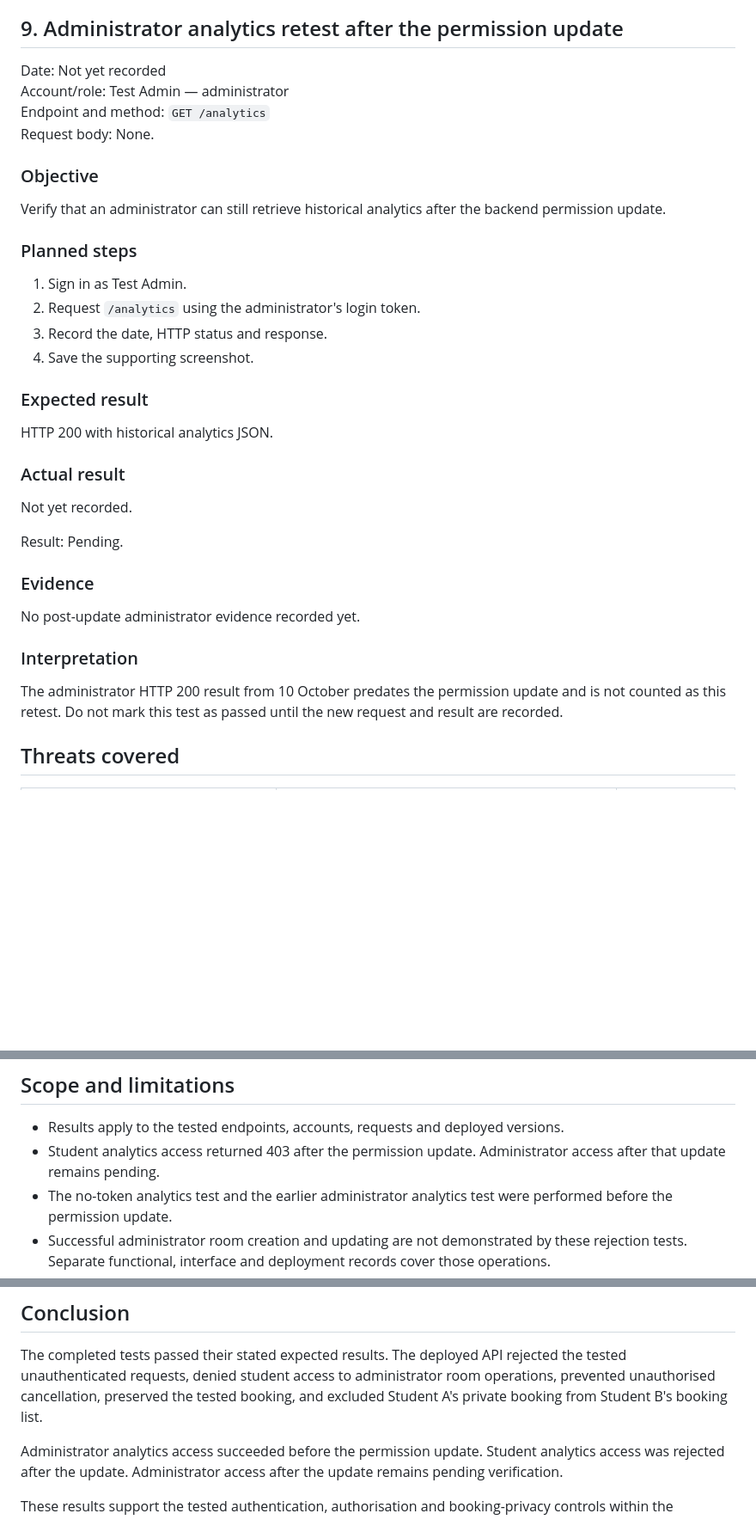
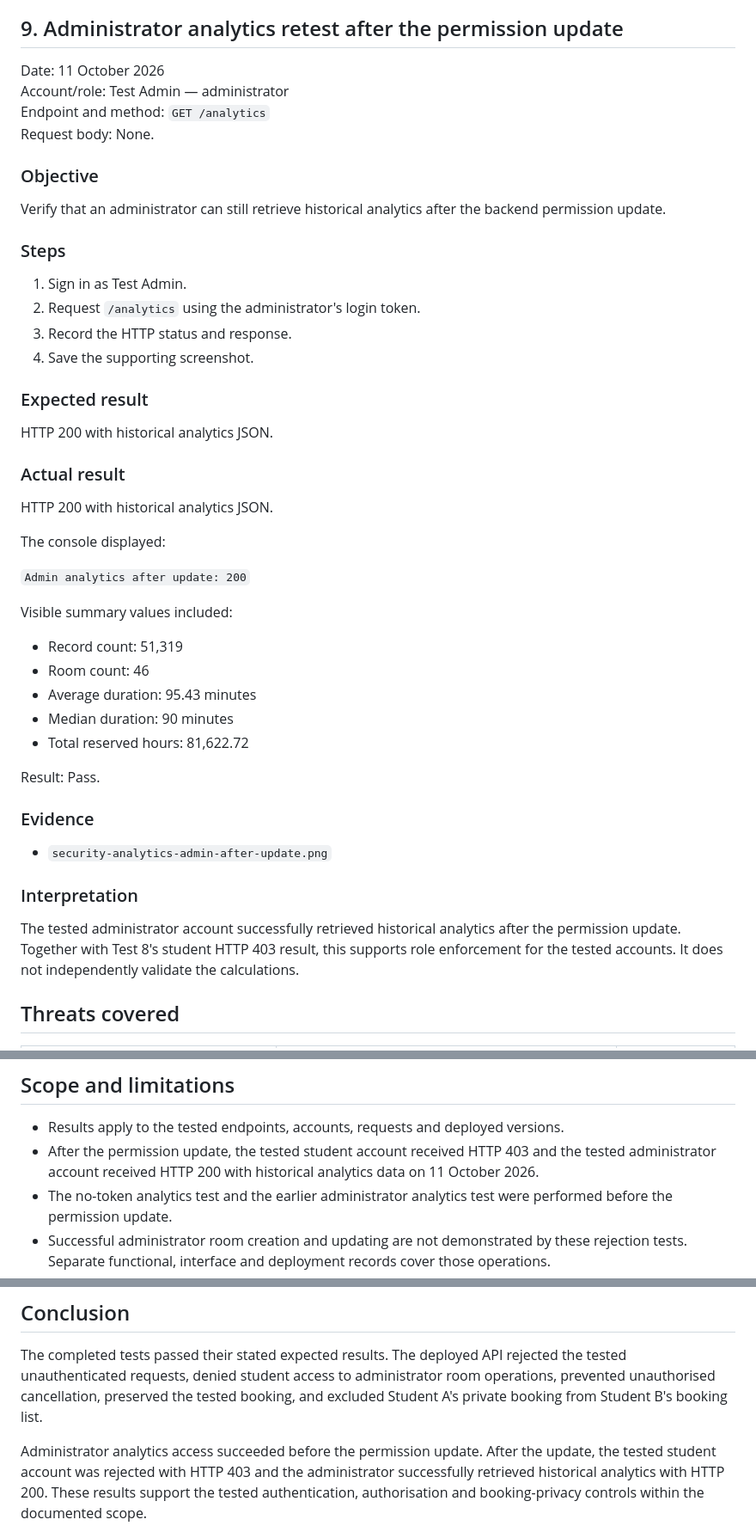
Before and after one commit to xuanj0555/INF2006_ClassroomBooking, a Markdown page: evidence/test-security.md, 3 parts joined by grey strips. Shown at 86% size. Drawn GitHub-style; blank space fills up the shorter version.

```diff
--- a/evidence/test-security.md
+++ b/evidence/test-security.md
@@ -449,7 +449,7 @@ it does not establish the outcome for every possible account.
 
 ## 9. Administrator analytics retest after the permission update
 
-Date: Not yet recorded
+Date: 11 October 2026
 Account/role: Test Admin — administrator
 Endpoint and method: `GET /analytics`
 Request body: None.
@@ -459,11 +459,11 @@ Request body: None.
 Verify that an administrator can still retrieve historical
 analytics after the backend permission update.
 
-### Planned steps
+### Steps
 
 1. Sign in as Test Admin.
 2. Request `/analytics` using the administrator's login token.
-3. Record the date, HTTP status and response.
+3. Record the HTTP status and response.
 4. Save the supporting screenshot.
 
 ### Expected result
@@ -472,20 +472,32 @@ HTTP 200 with historical analytics JSON.
 
 ### Actual result
 
-Not yet recorded.
+HTTP 200 with historical analytics JSON.
 
-Result: Pending.
+The console displayed:
+
+`Admin analytics after update: 200`
+
+Visible summary values included:
+
+- Record count: 51,319
+- Room count: 46
+- Average duration: 95.43 minutes
+- Median duration: 90 minutes
+- Total reserved hours: 81,622.72
+
+Result: Pass.
 
 ### Evidence
 
-No post-update administrator evidence recorded yet.
+- `security-analytics-admin-after-update.png`
 
 ### Interpretation
 
-The administrator HTTP 200 result from 10 October predates the
-permission update and is not counted as this retest. Do not mark
-this test as passed until the new request and result are recorded.
-
+The tested administrator account successfully retrieved historical
+analytics after the permission update. Together with Test 8's
+student HTTP 403 result, this supports role enforcement for the
+tested accounts. It does not independently validate the calculations.
 ## Threats covered
 
 | Threat | Observed protection | Supporting tests |
@@ -501,8 +513,9 @@ this test as passed until the new request and result are recorded.
 
 - Results apply to the tested endpoints, accounts, requests and
   deployed versions.
-- Student analytics access returned 403 after the permission
-  update. Administrator access after that update remains pending.
+- After the permission update, the tested student account received
+  HTTP 403 and the tested administrator account received HTTP 200
+  with historical analytics data on 11 October 2026.
 - The no-token analytics test and the earlier administrator
   analytics test were performed before the permission update.
 - Successful administrator room creation and updating are not
@@ -525,8 +538,8 @@ unauthorised cancellation, preserved the tested booking, and
 excluded Student A's private booking from Student B's booking list.
 
 Administrator analytics access succeeded before the permission
-update. Student analytics access was rejected after the update.
-Administrator access after the update remains pending verification.
-
+update. After the update, the tested student account was rejected
+with HTTP 403 and the administrator successfully retrieved
+historical analytics with HTTP 200.
 These results support the tested authentication, authorisation
 and booking-privacy controls within the documented scope.
```
Also changed, not shown: other parts of evidence/test-security.md (+1 -1 lines).
